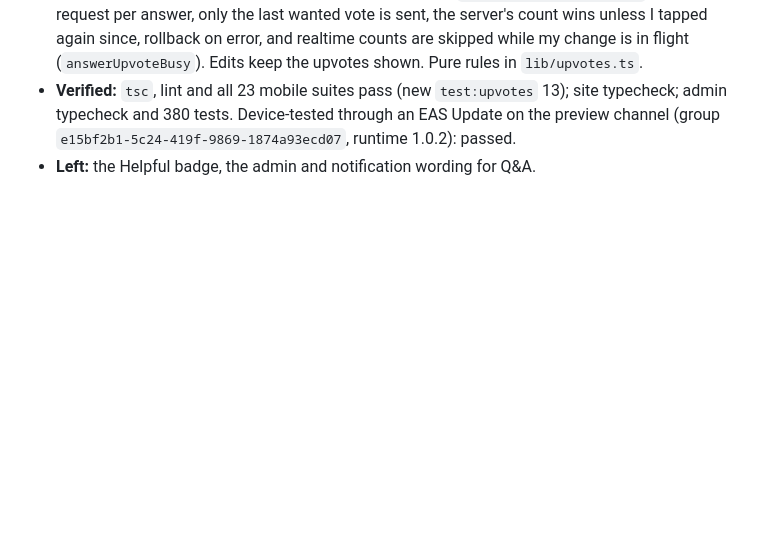
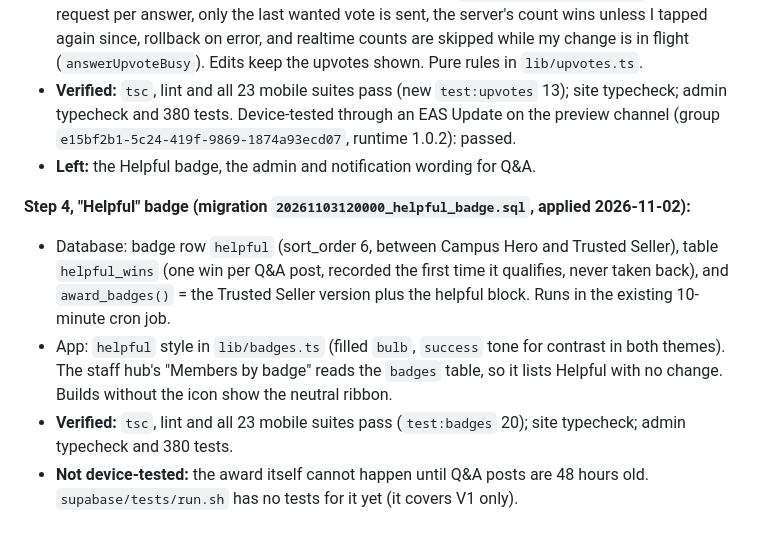
Before and after one commit to djmirontos/unmconfession, a Markdown page: docs/PROGRESS.md, the part around the change. Drawn GitHub-style; blank space fills up the shorter version.

Commit message:
docs: v1.0.3 step 4 progress
Co-Authored-By: Claude Sonnet 5.5 <noreply@anthropic.com>
Claude-Session: https://claude.ai/code/session_01G15n5YzVuWSEWT1u1hE9MS

```diff
--- a/docs/PROGRESS.md
+++ b/docs/PROGRESS.md
@@ -1543,3 +1543,9 @@ Migration `20261030180000_launch_hardening.sql`, applied by hand in the SQL edit
 - Optimistic toggle through the existing latest-only queue (`lib/answerUpvoteSync.ts`): one request per answer, only the last wanted vote is sent, the server's count wins unless I tapped again since, rollback on error, and realtime counts are skipped while my change is in flight (`answerUpvoteBusy`). Edits keep the upvotes shown. Pure rules in `lib/upvotes.ts`.
 - **Verified:** `tsc`, lint and all 23 mobile suites pass (new `test:upvotes` 13); site typecheck; admin typecheck and 380 tests. Device-tested through an EAS Update on the preview channel (group `e15bf2b1-5c24-419f-9869-1874a93ecd07`, runtime 1.0.2): passed.
 - **Left:** the Helpful badge, the admin and notification wording for Q&A.
+
+**Step 4, "Helpful" badge (migration `20261103120000_helpful_badge.sql`, applied 2026-11-02):**
+- Database: badge row `helpful` (sort_order 6, between Campus Hero and Trusted Seller), table `helpful_wins` (one win per Q&A post, recorded the first time it qualifies, never taken back), and `award_badges()` = the Trusted Seller version plus the helpful block. Runs in the existing 10-minute cron job.
+- App: `helpful` style in `lib/badges.ts` (filled `bulb`, `success` tone for contrast in both themes). The staff hub's "Members by badge" reads the `badges` table, so it lists Helpful with no change. Builds without the icon show the neutral ribbon.
+- **Verified:** `tsc`, lint and all 23 mobile suites pass (`test:badges` 20); site typecheck; admin typecheck and 380 tests.
+- **Not device-tested:** the award itself cannot happen until Q&A posts are 48 hours old. `supabase/tests/run.sh` has no tests for it yet (it covers V1 only).
```
Also changed, not shown: CLAUDE.md (+1 -0 lines), docs/V2_BACKLOG.md (+3 -0 lines).
